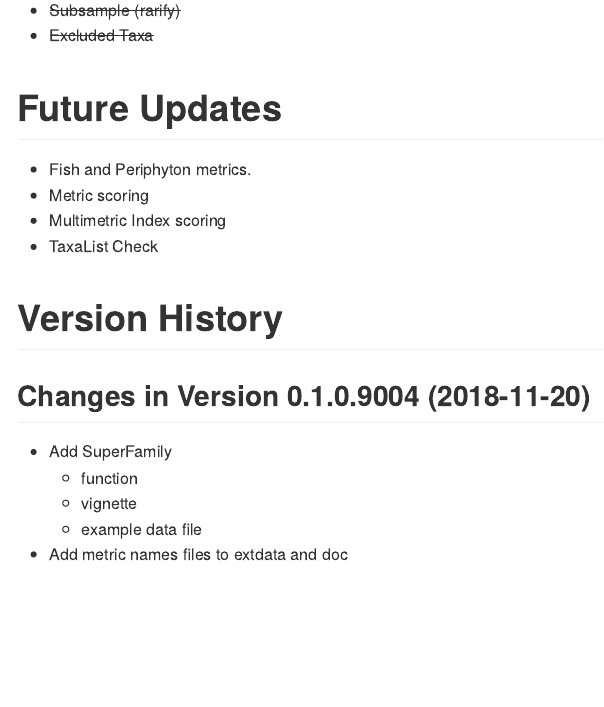
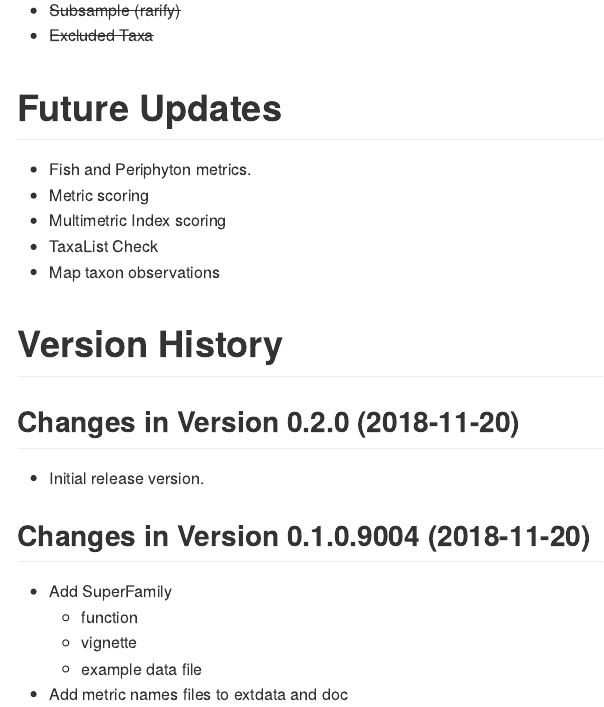
Before and after one commit to leppott/BioMonTools, an R Markdown document (NEWS.rmd): the page in a window 1100 px wide, from 340 px down. Rendered offline with R 4.5, knitr and Pandoc, with nearby package versions.

Commit message:
v0.2.0
Initial Release Version.

```diff
--- a/NEWS.rmd
+++ b/NEWS.rmd
@@ -28,8 +28,13 @@ cat(paste0("Last Update: ",Sys.time()))
 * Metric scoring
 * Multimetric Index scoring
 * TaxaList Check
+* Map taxon observations
 
 # Version History
+
+## Changes in Version 0.2.0 (2018-11-20)
+
+* Initial release version.
 
 ## Changes in Version 0.1.0.9004 (2018-11-20)
 
```
Also changed, not shown: 2 other files.
